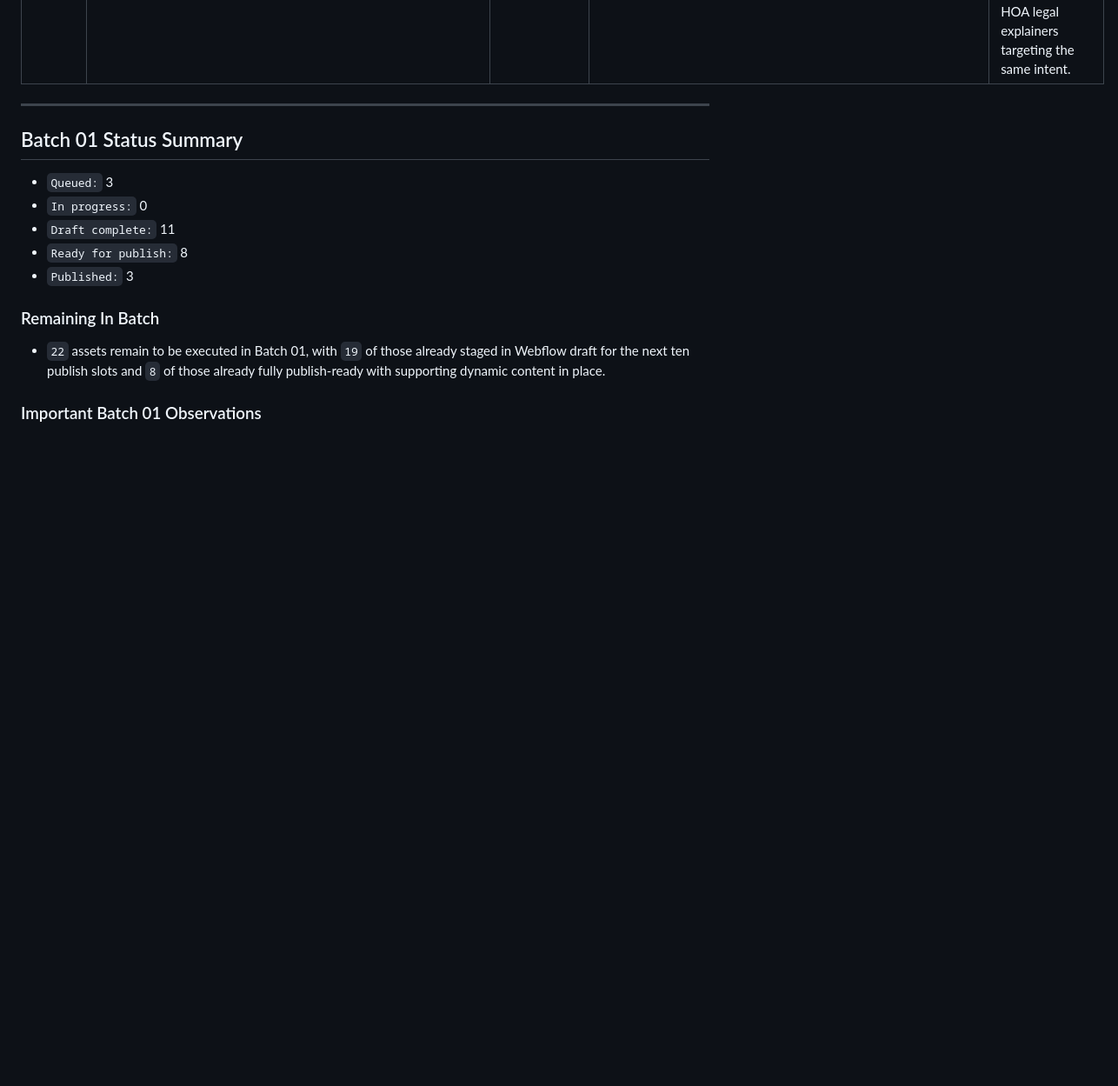
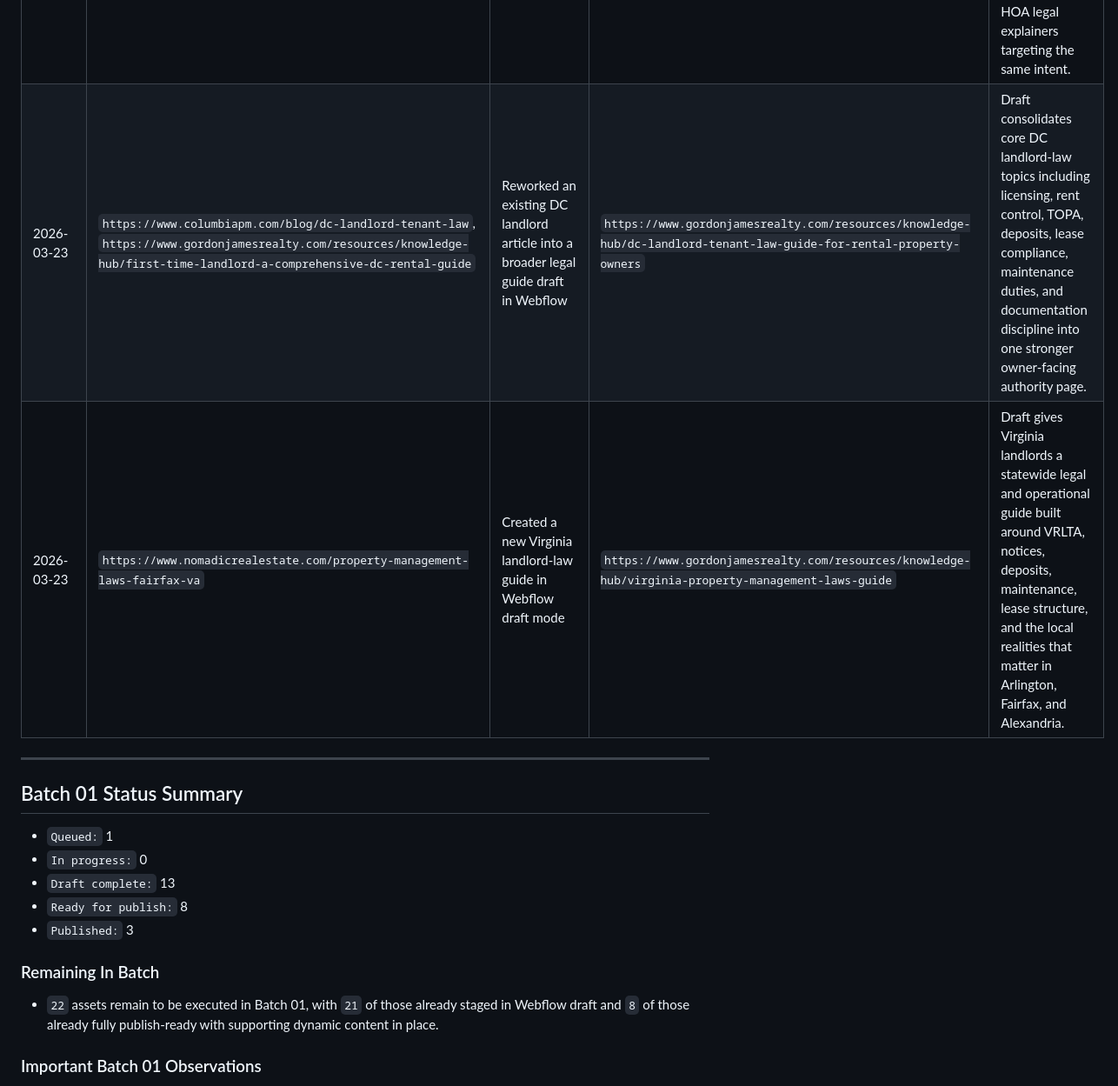
Before and after one commit to tomcarcone/continuum-salesforce-overview, a Markdown page: SEO_PROGRESS_COMPETITOR_ARTICLE_REWRITES.md, the part around one of its changes. Shown at 87% size. Drawn GitHub-style; blank space fills up the shorter version.

```diff
--- a/SEO_PROGRESS_COMPETITOR_ARTICLE_REWRITES.md
+++ b/SEO_PROGRESS_COMPETITOR_ARTICLE_REWRITES.md
@@ -124,20 +124,22 @@
 | 2026-03-21 | `https://keymontcm.com/hoa-management-fairfax`, `https://www.fsresidential.com/virginia/virginia-areas-we-serve/northern-virginia-property-management/` | Created a new Fairfax HOA geo service page in Webflow draft mode | `https://www.gordonjamesrealty.com/services/hoa-management-fairfax-va` | Draft positions Fairfax around broader suburban associations, reserve-aware planning, recurring vendor coordination, and board-process support for communities with larger operational footprints. |
 | 2026-03-22 | `https://www.ejfrealestate.com/bethesda-association-management`, `https://keymontcm.com/hoa-management-bethesda` | Created a new Bethesda HOA geo service page in Webflow draft mode | `https://www.gordonjamesrealty.com/services/hoa-management-bethesda-md` | Draft positions Bethesda around affluent condo communities, stronger reserve planning needs, premium service expectations, and board communication standards that require more disciplined management execution. |
 | 2026-03-22 | `https://tnwlc.com/hoa-law/dc-condominium-act`, `https://tnwlc.com/hoa-law/dc-hoa-laws`, `https://www.fsresidential.com/washington-dc/news-events/articles/dc-hoa-and-condo-law` | Reworked an existing live tri-state law guide into a DC-specific draft in Webflow | `https://www.gordonjamesrealty.com/resources/knowledge-hub/dc-hoa-condo-association-laws-board-guide` | Draft consolidates the existing live multi-jurisdiction law guide into a more focused Washington, DC board-law article so the site does not carry overlapping HOA legal explainers targeting the same intent. |
+| 2026-03-23 | `https://www.columbiapm.com/blog/dc-landlord-tenant-law`, `https://www.gordonjamesrealty.com/resources/knowledge-hub/first-time-landlord-a-comprehensive-dc-rental-guide` | Reworked an existing DC landlord article into a broader legal guide draft in Webflow | `https://www.gordonjamesrealty.com/resources/knowledge-hub/dc-landlord-tenant-law-guide-for-rental-property-owners` | Draft consolidates core DC landlord-law topics including licensing, rent control, TOPA, deposits, lease compliance, maintenance duties, and documentation discipline into one stronger owner-facing authority page. |
+| 2026-03-23 | `https://www.nomadicrealestate.com/property-management-laws-fairfax-va` | Created a new Virginia landlord-law guide in Webflow draft mode | `https://www.gordonjamesrealty.com/resources/knowledge-hub/virginia-property-management-laws-guide` | Draft gives Virginia landlords a statewide legal and operational guide built around VRLTA, notices, deposits, maintenance, lease structure, and the local realities that matter in Arlington, Fairfax, and Alexandria. |
 
 ---
 
 ## Batch 01 Status Summary
 
-- `Queued:` 3
+- `Queued:` 1
 - `In progress:` 0
-- `Draft complete:` 11
+- `Draft complete:` 13
 - `Ready for publish:` 8
 - `Published:` 3
 
 ### Remaining In Batch
 
-- `22` assets remain to be executed in Batch 01, with `19` of those already staged in Webflow draft for the next ten publish slots and `8` of those already fully publish-ready with supporting dynamic content in place.
+- `22` assets remain to be executed in Batch 01, with `21` of those already staged in Webflow draft and `8` of those already fully publish-ready with supporting dynamic content in place.
 
 ### Important Batch 01 Observations
 
```
Also changed, not shown: other parts of SEO_PROGRESS_COMPETITOR_ARTICLE_REWRITES.md (+2 -2 lines), SEO_PROGRESS_GPT5_4_CHANGE_LOG.md (+9 -0 lines).
